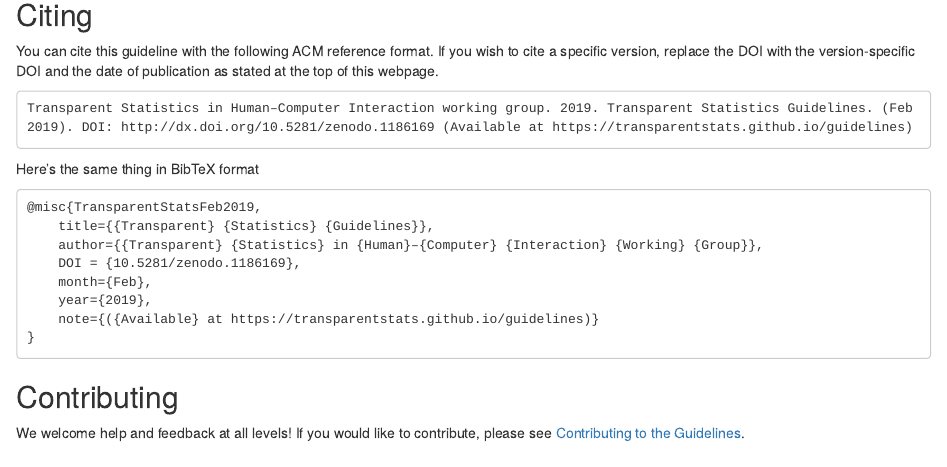
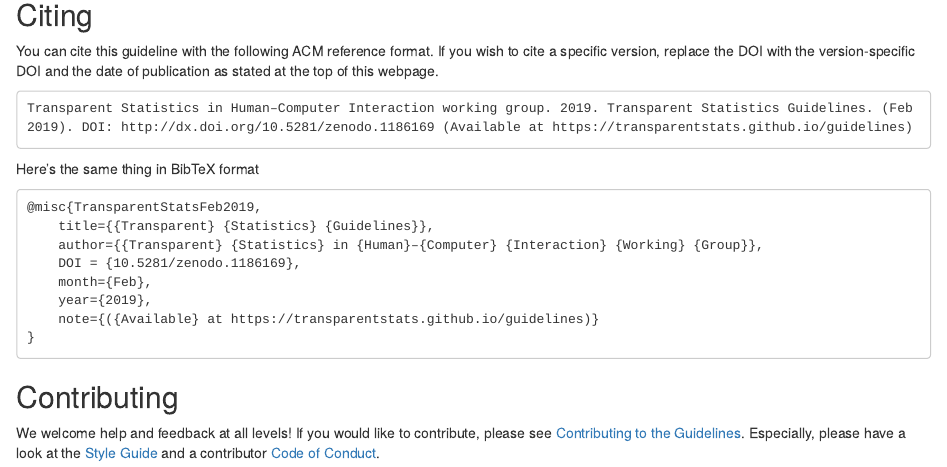
Before and after one commit to transparentstats/guidelines, an R Markdown document (index.Rmd): the page in a window 1100 px wide, from 810 px down. Rendered offline with R 4.5, knitr and Pandoc, with nearby package versions; drawn as R Markdown's standard HTML page in place of the format the file asks for; badge pictures from the web are left out.

Commit message:
Updated contribution instruction

```diff
--- a/index.Rmd
+++ b/index.Rmd
@@ -89,4 +89,5 @@ Here's the same thing in BibTeX format
 ## Contributing {-}
 
 We welcome help and feedback at all levels! If you would like to contribute, please see
-[Contributing to the Guidelines](https://github.com/transparentstats/guidelines/wiki/Contributing-to-the-Guidelines).
+[Contributing to the Guidelines](https://github.com/transparentstats/guidelines/wiki/Contributing-to-the-Guidelines). Especially, please have a look at the [Style Guide](https://github.com/transparentstats/guidelines/wiki/Style-Guide) and a
+contributor [Code of Conduct](https://github.com/transparentstats/guidelines/wiki/Code-of-Conduct).
```
Also changed, not shown: README.md.
